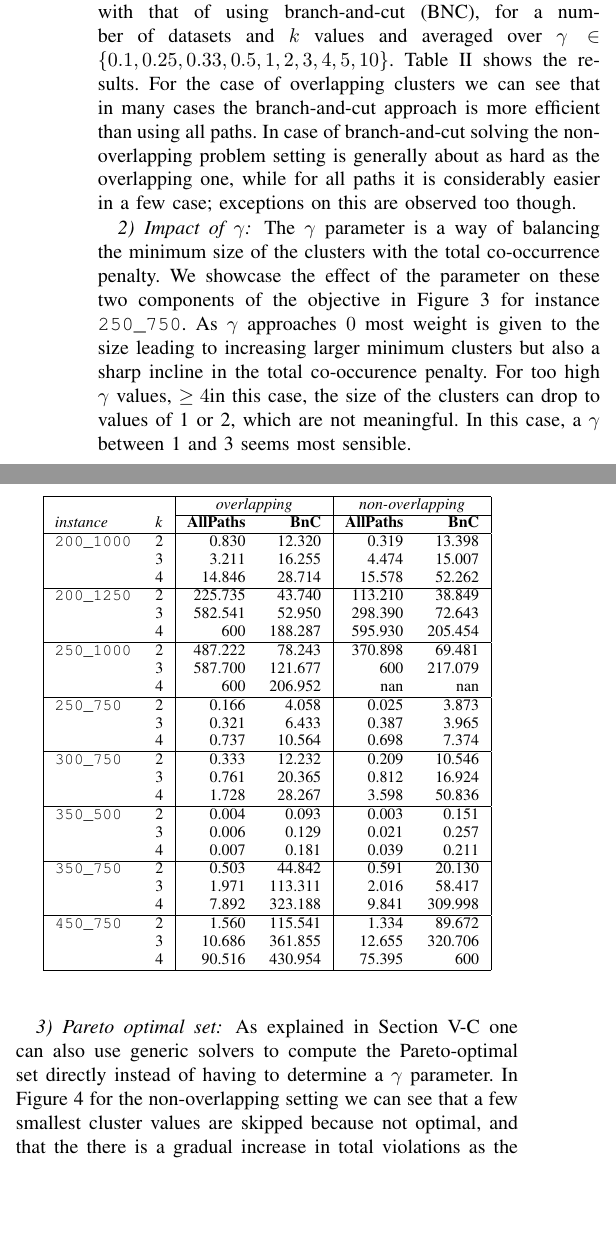
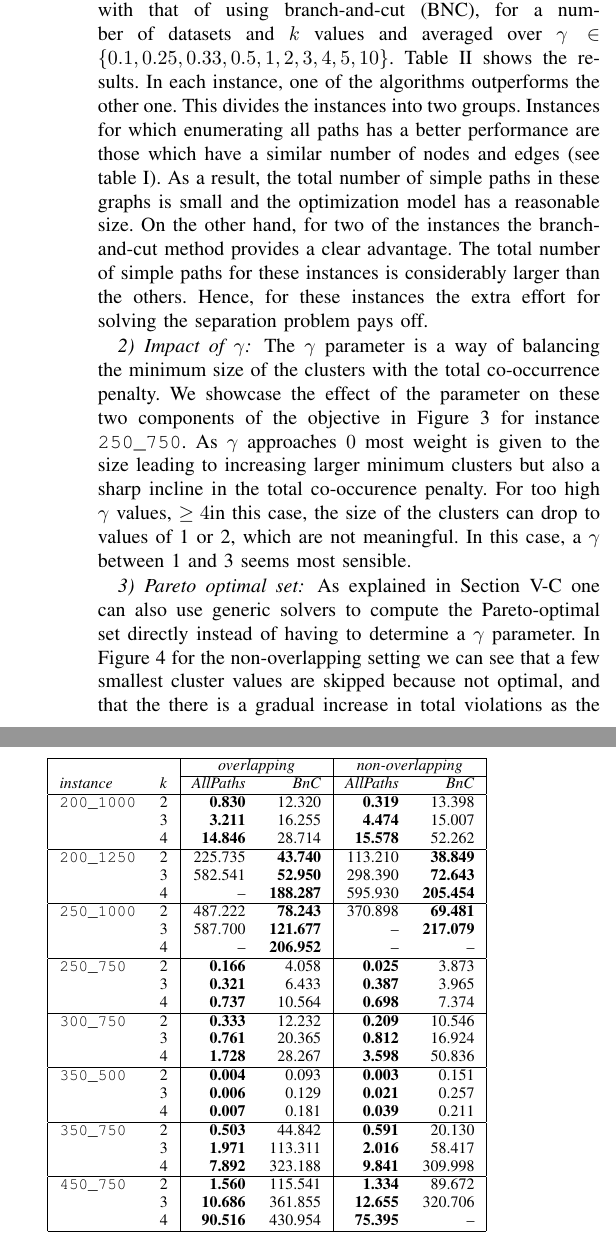
Before and after one commit to Behrouz-Babaki/graph_clustering, a LaTeX paper (note/graph_clustering.tex): two parts of the columns of page 6 of 8, joined at a grey line, cut so that both start at the same text, the shorter picture padded with empty space. Compiled offline with pdfLaTeX; a missing font is replaced by an installed copy or a similar font; a LaTeX package or settings file that is missing is left out.

Commit message:
finalizing the runtinme table and its interpretation

```diff
--- a/note/graph_clustering.tex
+++ b/note/graph_clustering.tex
@@ -459,9 +459,7 @@ The code and the data will be made available upon publication of this paper.
 
 \subsection{Results and discussion}
 \subsubsection{Scalability of the two approaches}
-We compare the runtime of the model formulation using all paths (ENUM) with that of using branch-and-cut (BNC), for a number of datasets and $k$ values and averaged over $\gamma\in\{0.1,0.25,0.33,0.5,1,2,3,4,5,10\}$. Table~\ref{table:runtime} shows the results. For the case of overlapping clusters we can see that in many cases the branch-and-cut approach is more efficient than using all paths.
-%the exception is instances \texttt{250\_750} and \texttt{350\_750} which \NDT{TODO: explanation}.
-In case of branch-and-cut solving the non-overlapping problem setting is generally about as hard as the overlapping one, while for all paths it is considerably easier in a few case; exceptions on this are observed too though.
+We compare the runtime of the model formulation using all paths (ENUM) with that of using branch-and-cut (BNC), for a number of datasets and $k$ values and averaged over $\gamma\in\{0.1,0.25,0.33,0.5,1,2,3,4,5,10\}$. Table~\ref{table:runtime} shows the results. In each instance, one of the algorithms outperforms the other one. This divides the instances into two groups. Instances for which enumerating all paths has a better performance are those which have a similar number of nodes and edges (see table~\ref{table:instanceInformation}). As a result, the total number of simple paths in these graphs is small and the optimization model has a reasonable size. On the other hand, for two of the instances the branch-and-cut method provides a clear advantage. The total number of simple paths for these instances is considerably larger than the others. Hence, for these instances the extra effort for solving the separation problem pays off.
 
 \subsubsection{Impact of $\gamma$}
 The $\gamma$ parameter is a way of balancing the minimum size of the clusters with the total co-occurrence penalty. We showcase the effect of the parameter on these two components of the objective in Figure~\ref{fig:gamma} for instance \texttt{250\_750}. As $\gamma$ approaches $0$ most weight is given to the size leading to increasing larger minimum clusters but also a sharp incline in the total co-occurence penalty. For too high $\gamma$ values, $\geq 4$in this case, the size of the clusters can drop to values of 1 or 2, which are not meaningful. In this case, a $\gamma$ between 1 and 3 seems most sensible.
@@ -499,39 +497,39 @@ As explained in Section~\ref{sec:pareto} one can also use generic solvers to com
 \hline
 		 &   &  \multicolumn{2}{|c|}{\emph{overlapping}} & \multicolumn{2}{|c|}{\emph{non-overlapping}} \\
          \cline{3-6}
-\emph{instance} & \emph{k} &  \textbf{AllPaths} &  \textbf{BnC} &  \textbf{AllPaths} &  \textbf{BnC} \\
+\emph{instance} & \emph{k} &  \emph{AllPaths} &  \emph{BnC} &  \emph{AllPaths} &  \emph{BnC} \\
 \hline
-\texttt{200\_1000} & 2 &       0.830 &    12.320 &       0.319 &    13.398 \\
-         & 3 &       3.211 &    16.255 &       4.474 &    15.007 \\
-         & 4 &      14.846 &    28.714 &      15.578 &    52.262 \\
+\texttt{200\_1000} & 2 &       \textbf{0.830} &    12.320 &      \textbf{0.319} &    13.398 \\
+         & 3 &       \textbf{3.211} &    16.255 &       \textbf{4.474} &    15.007 \\
+         & 4 &      \textbf{14.846} &    28.714 &      \textbf{15.578} &    52.262 \\
 \hline
-\texttt{200\_1250} & 2 &     225.735 &    43.740 &     113.210 &    38.849 \\
-         & 3 &     582.541 &    52.950 &     298.390 &    72.643 \\
-         & 4 &         600 &   188.287 &     595.930 &   205.454 \\
+\texttt{200\_1250} & 2 &     225.735 &    \textbf{43.740} &     113.210 &    \textbf{38.849} \\
+         & 3 &     582.541 &    \textbf{52.950} &     298.390 &    \textbf{72.643} \\
+         & 4 &         -- &   \textbf{188.287} &     595.930 &   \textbf{205.454} \\
 \hline
-\texttt{250\_1000} & 2 &     487.222 &    78.243 &     370.898 &    69.481 \\
-         & 3 &     587.700 &   121.677 &         600 &   217.079 \\
-         & 4 &         600 &   206.952 &         nan &       nan \\
+\texttt{250\_1000} & 2 &     487.222 &    \textbf{78.243} &     370.898 &    \textbf{69.481} \\
+         & 3 &     587.700 &   \textbf{121.677} &         -- &   \textbf{217.079} \\
+         & 4 &         -- &   \textbf{206.952} &         -- &       -- \\
 \hline
-\texttt{250\_750} & 2 &       0.166 &     4.058 &       0.025 &     3.873 \\
-         & 3 &       0.321 &     6.433 &       0.387 &     3.965 \\
-         & 4 &       0.737 &    10.564 &       0.698 &     7.374 \\
+\texttt{250\_750} & 2 &       \textbf{0.166} &     4.058 &       \textbf{0.025} &     3.873 \\
+         & 3 &       \textbf{0.321} &     6.433 &       \textbf{0.387} &     3.965 \\
+         & 4 &       \textbf{0.737} &    10.564 &       \textbf{0.698} &     7.374 \\
 \hline
-\texttt{300\_750} & 2 &       0.333 &    12.232 &       0.209 &    10.546 \\
-         & 3 &       0.761 &    20.365 &       0.812 &    16.924 \\
-         & 4 &       1.728 &    28.267 &       3.598 &    50.836 \\
+\texttt{300\_750} & 2 &       \textbf{0.333} &    12.232 &       \textbf{0.209} &    10.546 \\
+         & 3 &       \textbf{0.761} &    20.365 &       \textbf{0.812} &    16.924 \\
+         & 4 &       \textbf{1.728} &    28.267 &       \textbf{3.598} &    50.836 \\
 \hline
-\texttt{350\_500} & 2 &       0.004 &     0.093 &       0.003 &     0.151 \\
-         & 3 &       0.006 &     0.129 &       0.021 &     0.257 \\
-         & 4 &       0.007 &     0.181 &       0.039 &     0.211 \\
+\texttt{350\_500} & 2 &       \textbf{0.004} &     0.093 &       \textbf{0.003} &     0.151 \\
+         & 3 &       \textbf{0.006} &     0.129 &       \textbf{0.021} &     0.257 \\
+         & 4 &       \textbf{0.007} &     0.181 &       \textbf{0.039} &     0.211 \\
 \hline
-\texttt{350\_750} & 2 &       0.503 &    44.842 &       0.591 &    20.130 \\
-         & 3 &       1.971 &   113.311 &       2.016 &    58.417 \\
-         & 4 &       7.892 &   323.188 &       9.841 &   309.998 \\
+\texttt{350\_750} & 2 &       \textbf{0.503} &    44.842 &       \textbf{0.591} &    20.130 \\
+         & 3 &       \textbf{1.971} &   113.311 &       \textbf{2.016} &    58.417 \\
+         & 4 &       \textbf{7.892} &   323.188 &       \textbf{9.841} &   309.998 \\
 \hline
-\texttt{450\_750} & 2 &       1.560 &   115.541 &       1.334 &    89.672 \\
-         & 3 &      10.686 &   361.855 &      12.655 &   320.706 \\
-         & 4 &      90.516 &   430.954 &      75.395 &       600 \\
+\texttt{450\_750} & 2 &       \textbf{1.560} &   115.541 &       \textbf{1.334} &    89.672 \\
+         & 3 &      \textbf{10.686} &   361.855 &      \textbf{12.655} &   320.706 \\
+         & 4 &      \textbf{90.516} &   430.954 &      \textbf{75.395} &       -- \\
 \hline
 \end{tabular}
 \end{table}
```
